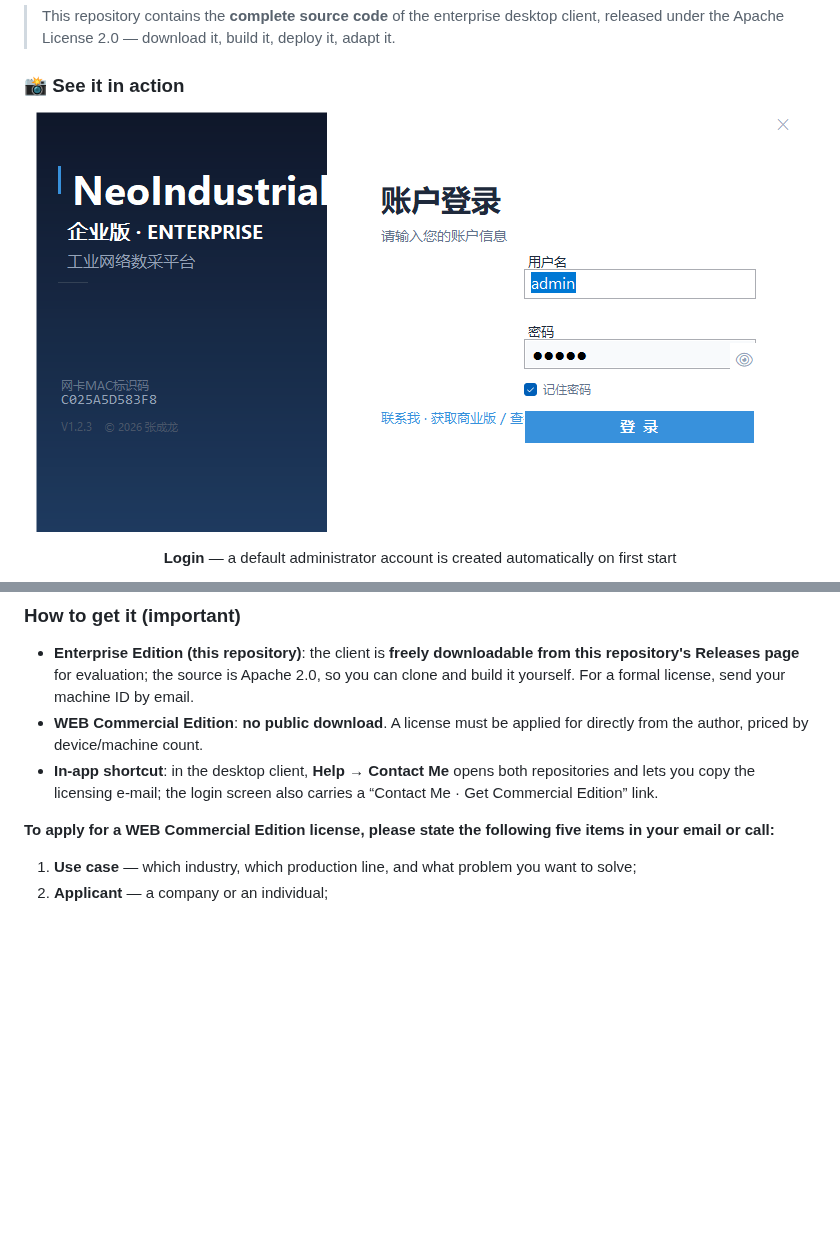
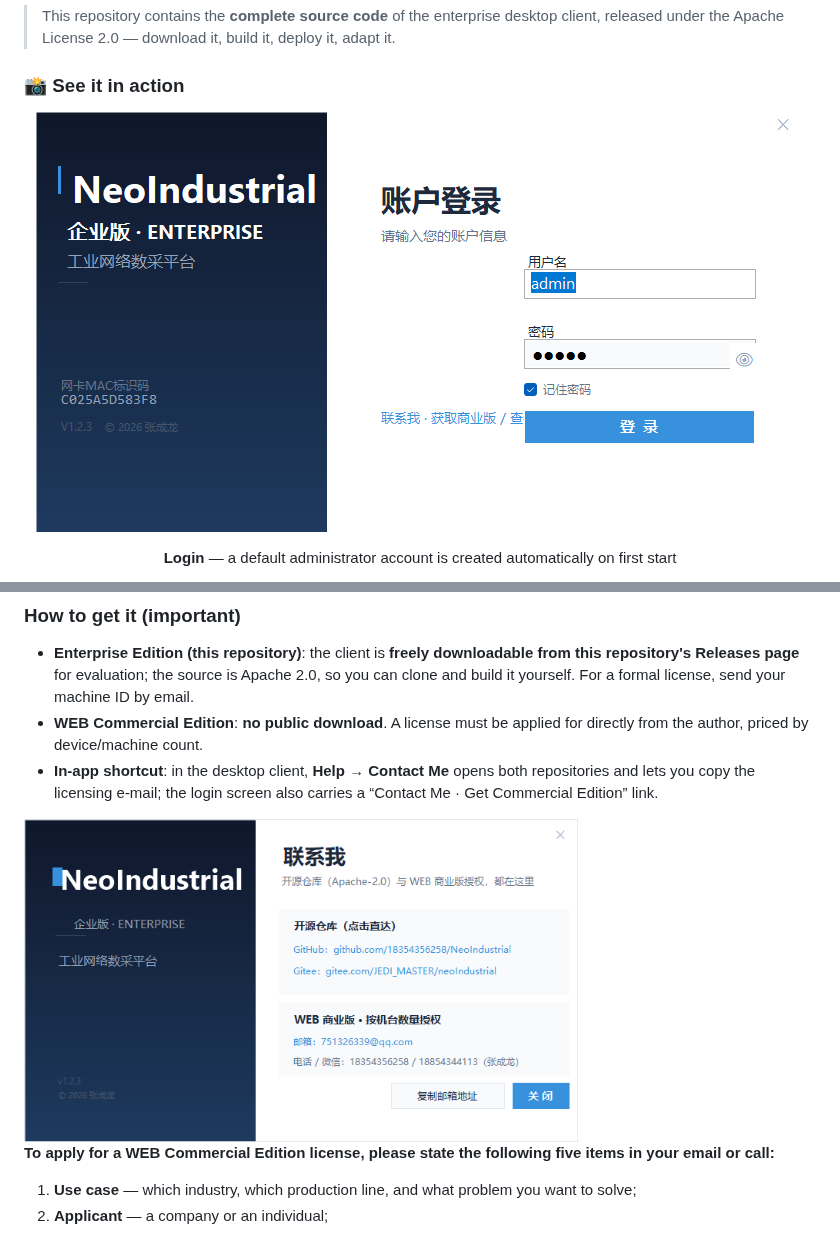
Before and after one commit to 18354356258/NeoIndustrial, a Markdown page: README.en.md, 2 parts joined by grey strips. Rendered like a GitHub page; pictures changed too: picture/登录页.png, picture/联系我.png (added); blank space fills up the shorter version.

```diff
--- a/README.en.md
+++ b/README.en.md
@@ -597,6 +597,8 @@ What the driver management page does:
 - **WEB Commercial Edition**: **no public download**. A license must be applied for directly from the author, priced by device/machine count.
 - **In-app shortcut**: in the desktop client, **Help → Contact Me** opens both repositories and lets you copy the licensing e-mail; the login screen also carries a “Contact Me · Get Commercial Edition” link.
 
+<img src="picture/联系我.png" width="70%" alt="Contact Me (repositories + licensing)">
+
 **To apply for a WEB Commercial Edition license, please state the following five items in your email or call:**
 
 1. **Use case** — which industry, which production line, and what problem you want to solve;
```
Also changed, not shown: README.md (+2 -0 lines), 2 other files.
